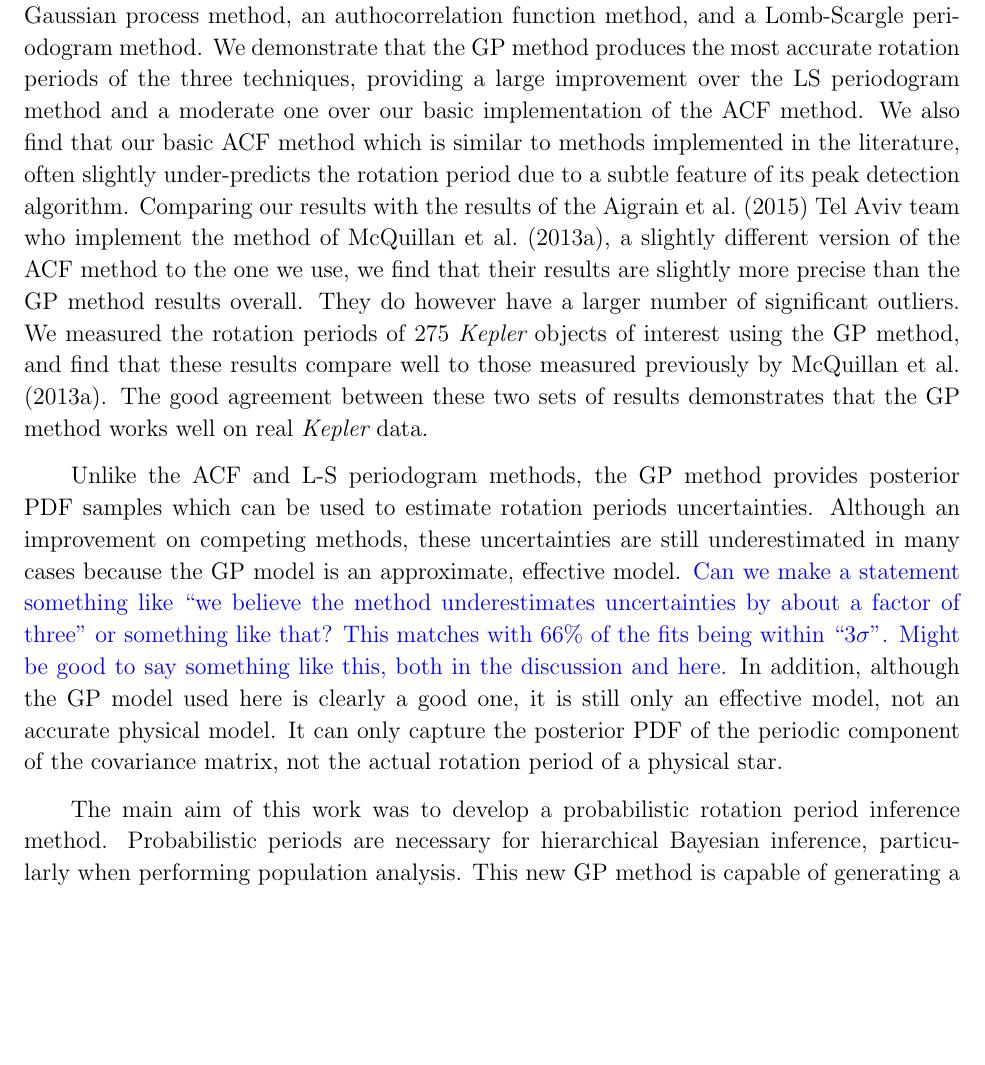
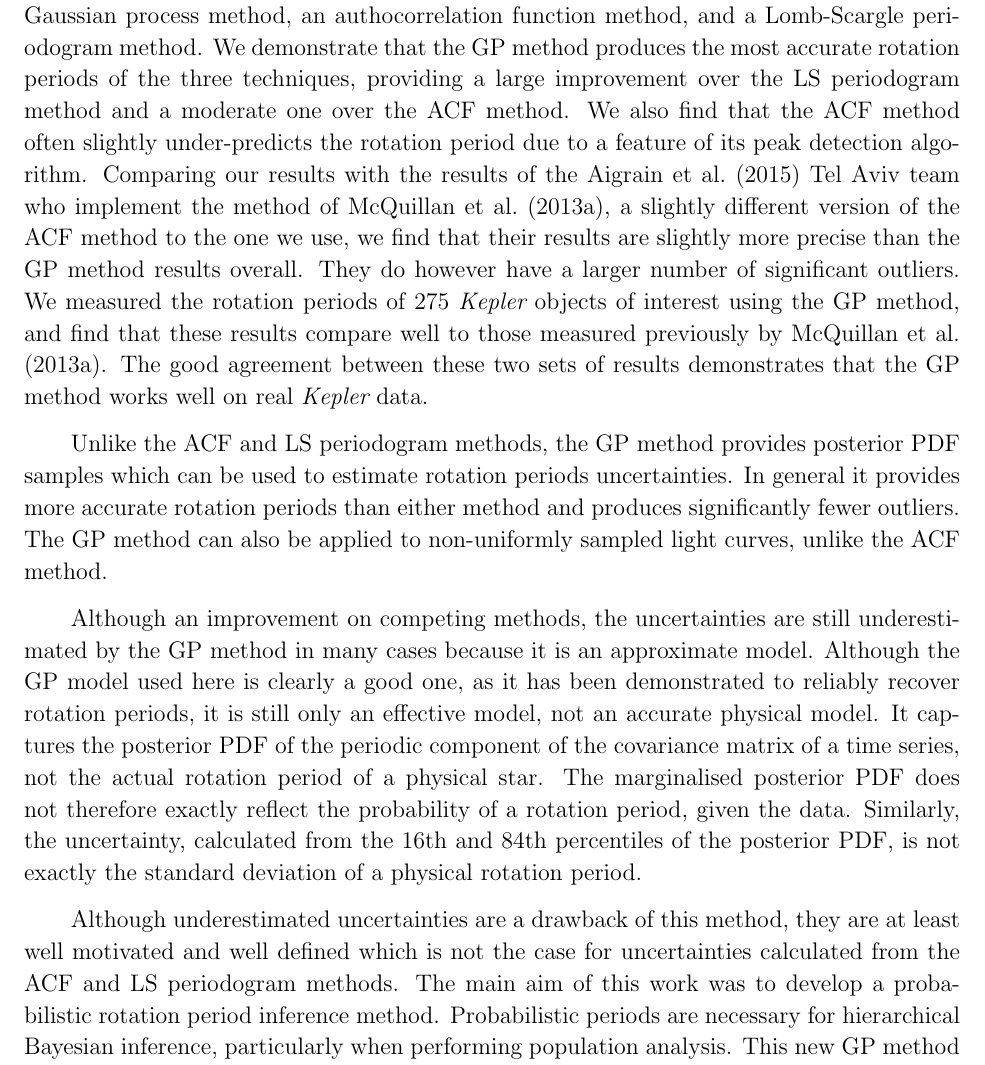
Before and after one commit to RuthAngus/GProtation, a LaTeX paper (documents/ms.tex): part of page 29 of 33 before the commit and part of page 29 of 34 after it, cut so that both start at the same text, the shorter picture padded with empty space. Compiled offline with pdfLaTeX.

Commit message:
adding words to the conclusion

```diff
--- a/documents/ms.tex
+++ b/documents/ms.tex
@@ -1215,10 +1215,9 @@ three different methods: a new Gaussian process method,
 an authocorrelation function method, and a Lomb-Scargle periodogram method.
 We demonstrate that the GP method produces the most accurate rotation periods
 of the three techniques, providing a large improvement over the LS periodogram
-method and a moderate one over our basic implementation of the ACF method.
-We also find that our basic ACF method which is similar to methods implemented
-in the literature, often slightly under-predicts the rotation period due to a
-subtle feature of its peak detection algorithm.
+method and a moderate one over the ACF method.
+We also find that the ACF method often slightly under-predicts the rotation
+period due to a feature of its peak detection algorithm.
 Comparing our results with the results of the \citet{Aigrain2015} Tel Aviv
 team who implement the method of \citet{Mcquillan2013}, a slightly different
 version of the ACF method to the one we use, we find that their results are
@@ -1230,29 +1229,30 @@ measured previously by \citet{Mcquillan2013}.
 The good agreement between these two sets of results demonstrates that the GP
 method works well on real \kepler\ data.
 
-Unlike the ACF and L-S periodogram methods, the GP method provides posterior
+Unlike the ACF and LS periodogram methods, the GP method provides posterior
 PDF samples which can be used to estimate rotation periods uncertainties.
-Although an improvement on competing methods, these uncertainties are still
-underestimated in many cases because the GP model is an approximate, effective
-model. \tdmcomment{Can we make a statement something like ``we believe the method underestimates
-uncertainties by about a factor of three'' or something like that?  This
-matches with 66\% of the fits being within ``3$\sigma$''.
-Might be good to say something like this, both in the discussion and here.}
-% in many cases the posterior PDFs of the parameters are
-% multi-modal.
-% If it were possible to run an MCMC sampler for an infinite number of steps,
-% the entire posterior PDF would eventually be sampled, and a more accurate
-% uncertainty would result.
-% Unfortunately, due to realistic computational resources and the limitations of
-% MCMC sampling techniques for multi-modal posteriors, we are not always able to
-% map out the entire posterior PDFs.
-% \tdmcomment{I don't think this is the problem;
-% I think the fits that we judge to have converged have actually converged.}
-In addition, although the GP model used here is clearly a good one, it is
-still only an effective model, not an accurate physical model.
-It can only capture the posterior PDF of the periodic component of the
-covariance matrix, not the actual rotation period of a physical star.
+In general it provides more accurate rotation periods than either method and
+produces significantly fewer outliers.
+The GP method can also be applied to non-uniformly sampled light curves,
+unlike the ACF method.
 
+Although an improvement on competing methods, the uncertainties are still
+underestimated by the GP method in many cases because it is an approximate
+model.
+Although the GP model used here is clearly a good one, as it has been
+demonstrated to reliably recover rotation periods, it is still only an
+effective model, not an accurate physical model.
+It captures the posterior PDF of the periodic component of the covariance
+matrix of a time series, not the actual rotation period of a physical star.
+The marginalised posterior PDF does not therefore exactly reflect the
+probability of a rotation period, given the data.
+Similarly, the uncertainty, calculated from the 16th and 84th percentiles of
+the posterior PDF, is not exactly the standard deviation of a physical
+rotation period.
+
+Although underestimated uncertainties are a drawback of this method, they are
+at least well motivated and well defined which is not the case for
+uncertainties calculated from the ACF and LS periodogram methods.
 The main aim of this work was to develop a probabilistic rotation period
 inference method.
 Probabilistic periods are necessary for hierarchical Bayesian inference,
```
Also changed, not shown: documents/ms.tex (4 more changed lines).
